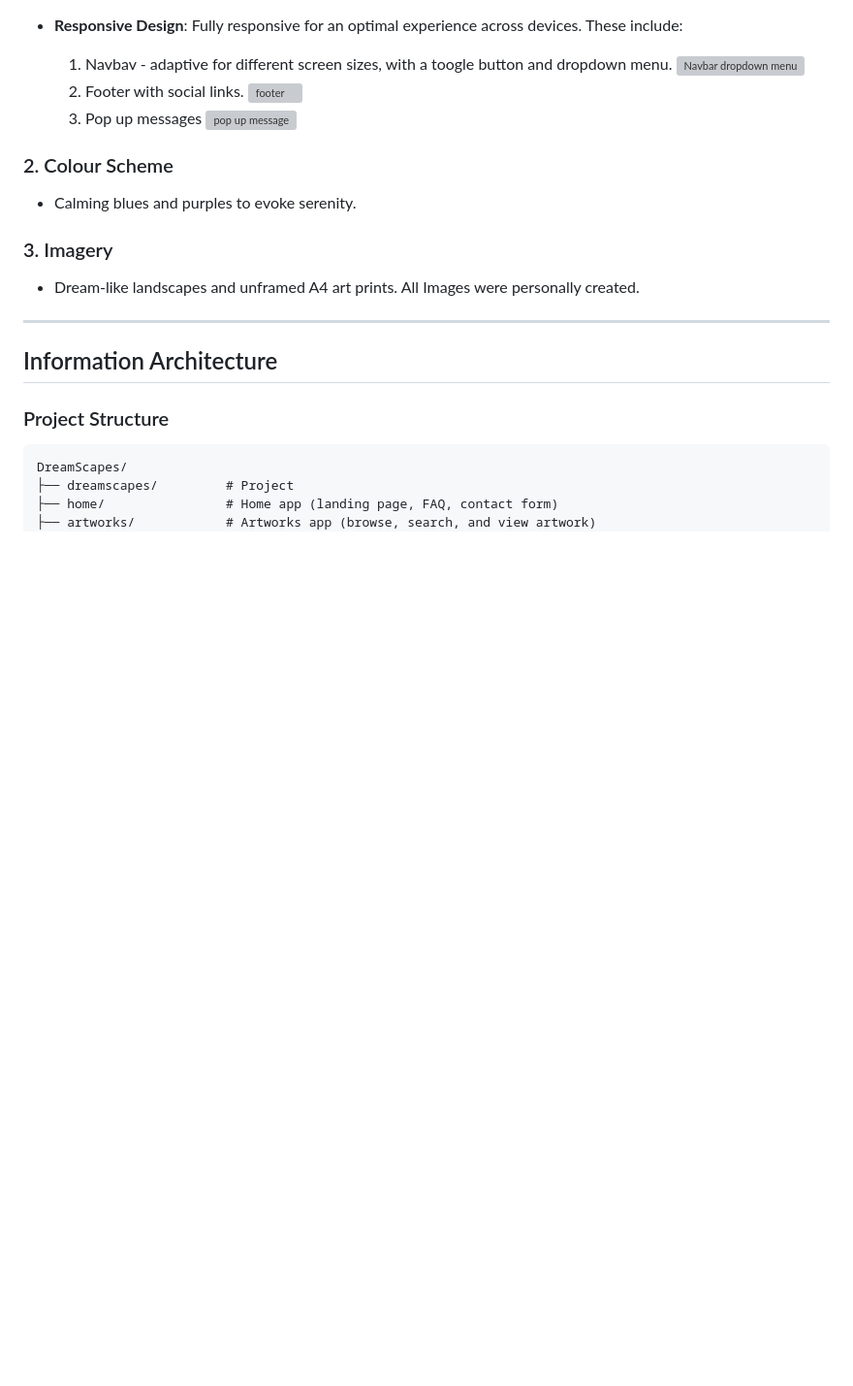
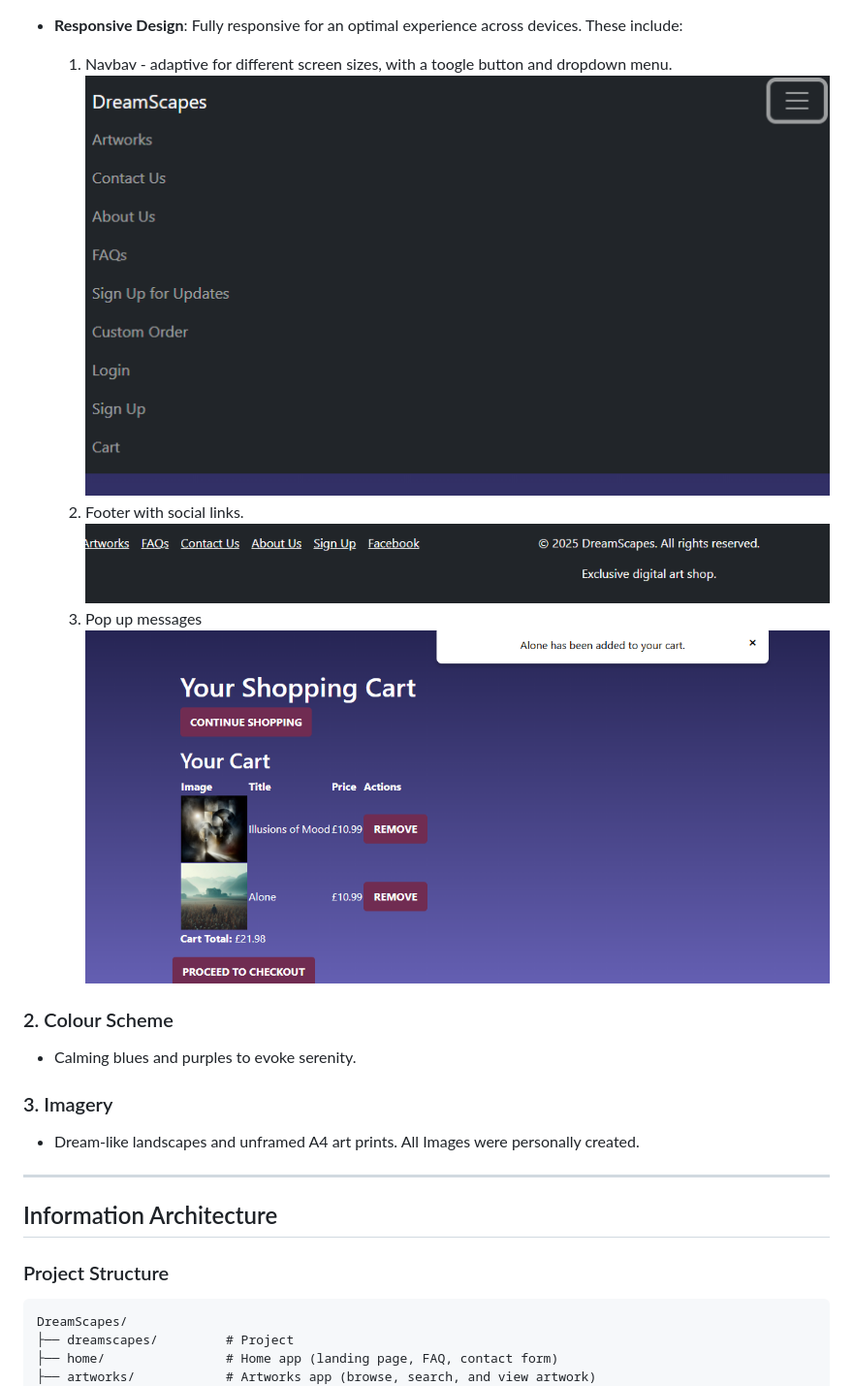
Before and after one commit to monicathomas8/Dreamscapes, a Markdown page: README.md, the part around one of its changes. Shown at 97% size. Rendered like a GitHub page; blank space fills up the shorter version; grey boxes are pictures that could not be loaded.

```diff
--- a/README.md
+++ b/README.md
@@ -97,11 +97,11 @@ MAilChimp Sign Up
 - **Responsive Design**: Fully responsive for an optimal experience across devices. These include:
 
    1. Navbav - adaptive for different screen sizes, with a toogle button and dropdown menu.
-    ![Navbar dropdown menu](static\images\navbar.png)
+    ![Navbar dropdown menu](static/images/navbar.png)
    2. Footer with social links.
-   ![footer ](static\images\footer.png)
+   ![footer ](static/images/footer.png)
    3. Pop up messages
-   ![pop up message](static\images\popup.png)
+   ![pop up message](static/images/popup.png)
 
 ### 2. Colour Scheme
 - Calming blues and purples to evoke serenity.
```
Also changed, not shown: other parts of README.md (+12 -12 lines).
